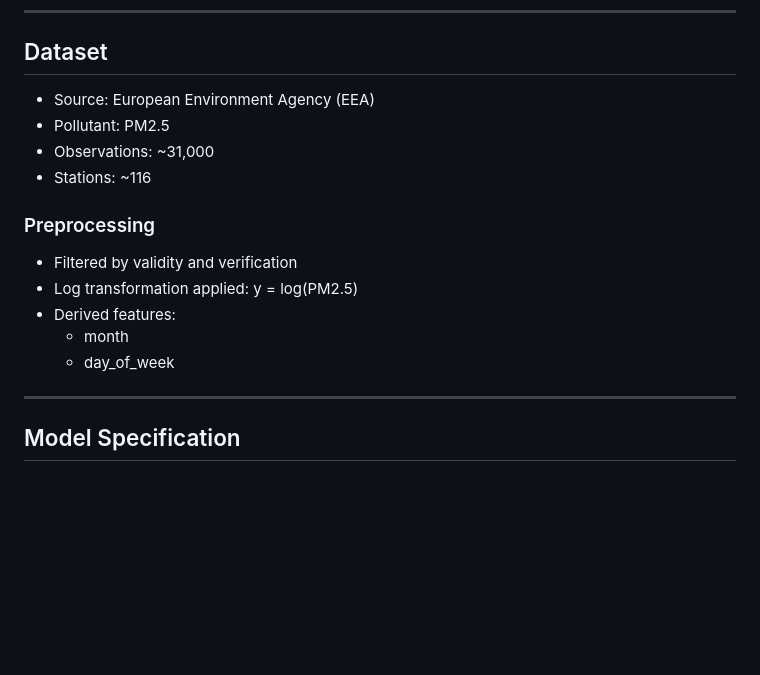
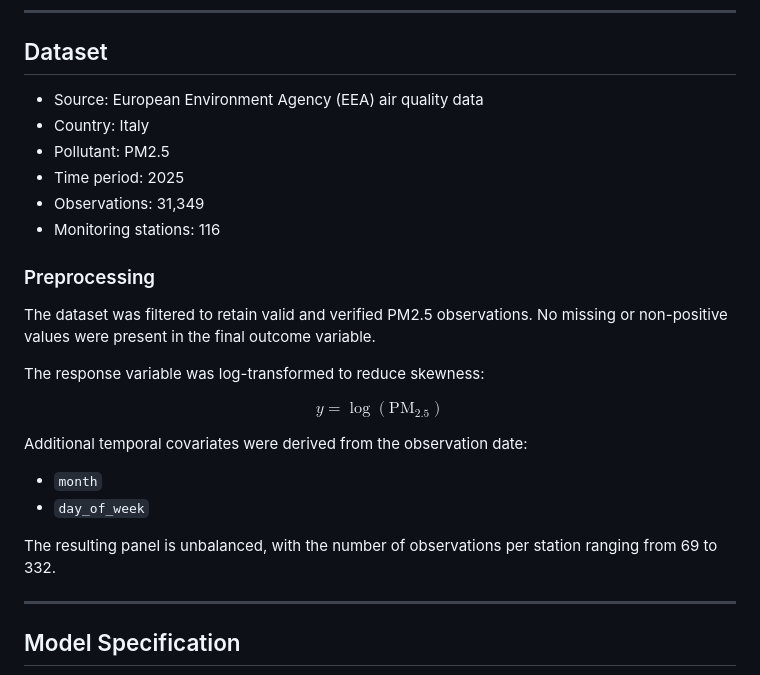
Before and after one commit to leilacielok/bayesian_analysis_project, a Markdown page: README.md, the part around the change. Drawn GitHub-style; blank space fills up the shorter version.

```diff
--- a/README.md
+++ b/README.md
@@ -37,18 +37,31 @@ bayesian_analysis/
 ---
 
 ## Dataset
-- Source: European Environment Agency (EEA)
+
+- Source: European Environment Agency (EEA) air quality data
+- Country: Italy
 - Pollutant: PM2.5
-- Observations: ~31,000
-- Stations: ~116
+- Time period: 2025
+- Observations: 31,349
+- Monitoring stations: 116
 
 ### Preprocessing
-- Filtered by validity and verification
-- Log transformation applied:
-  y = log(PM2.5)
-- Derived features:
-  - month
-  - day_of_week
+
+The dataset was filtered to retain valid and verified PM2.5 observations. No missing or non-positive values were present in the final outcome variable.
+
+The response variable was log-transformed to reduce skewness:
+
+$$
+y = \log(\text{PM}_{2.5})
+$$
+
+Additional temporal covariates were derived from the observation date:
+
+- `month`
+- `day_of_week`
+
+The resulting panel is unbalanced, with the number of observations per station ranging from 69 to 332.
+
 ---
 
 ## Model Specification
```
